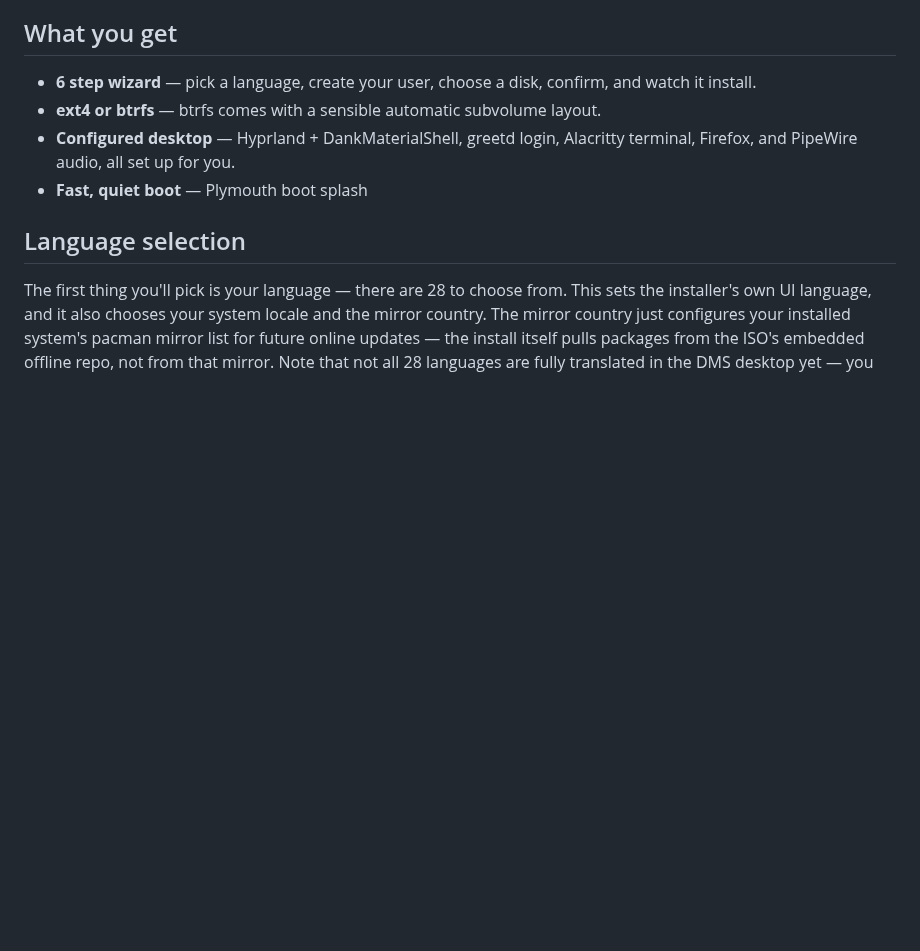
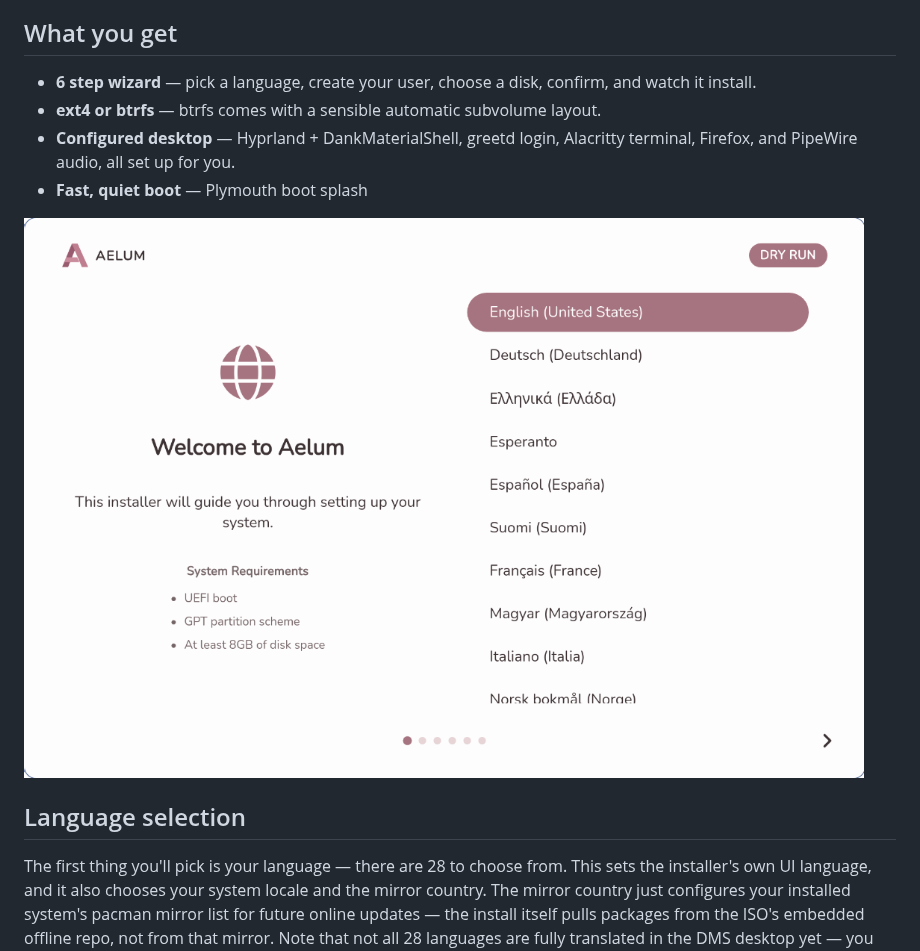
Before and after one commit to aelum-dev/installer, a Markdown page: README.md, the part around the change. GitHub-like rendering; pictures changed too: images/installer-screenshot.png (added); blank space fills up the shorter version.

Commit message:
docs: add installer screenshot to README

```diff
--- a/README.md
+++ b/README.md
@@ -16,6 +16,8 @@ In short: **Aelum = the ISO**, **this repo = the software that installs Aelum on
 - **ext4 or btrfs** — btrfs comes with a sensible automatic subvolume layout.
 - **Configured desktop** — Hyprland + DankMaterialShell, greetd login, Alacritty terminal, Firefox, and PipeWire audio, all set up for you.
 - **Fast, quiet boot** — Plymouth boot splash
+
+![Aelum installer](./images/installer-screenshot.png)
 
 ## Language selection
 
```
